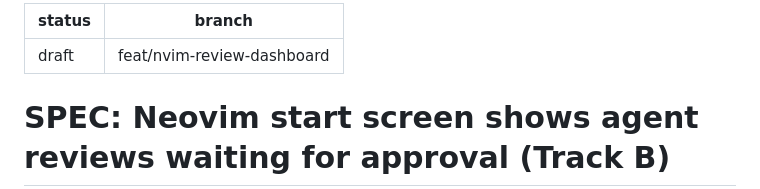
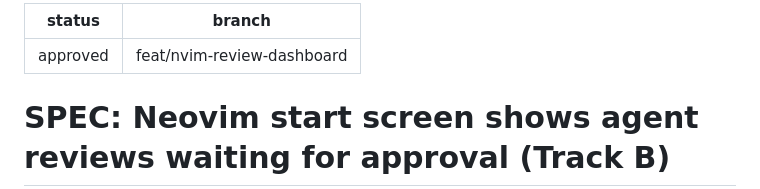
Before and after one commit to vietbui1999ru/dotfiles, a Markdown page: SPEC.md, the part around the change. Rendered like a GitHub page.

Commit message:
spec: mark Track B approved
Co-Authored-By: Claude Opus 5.5 <noreply@anthropic.com>

```diff
--- a/SPEC.md
+++ b/SPEC.md
@@ -1,5 +1,5 @@
 ---
-status: draft
+status: approved
 branch: feat/nvim-review-dashboard
 ---
 # SPEC: Neovim start screen shows agent reviews waiting for approval (Track B)
```
